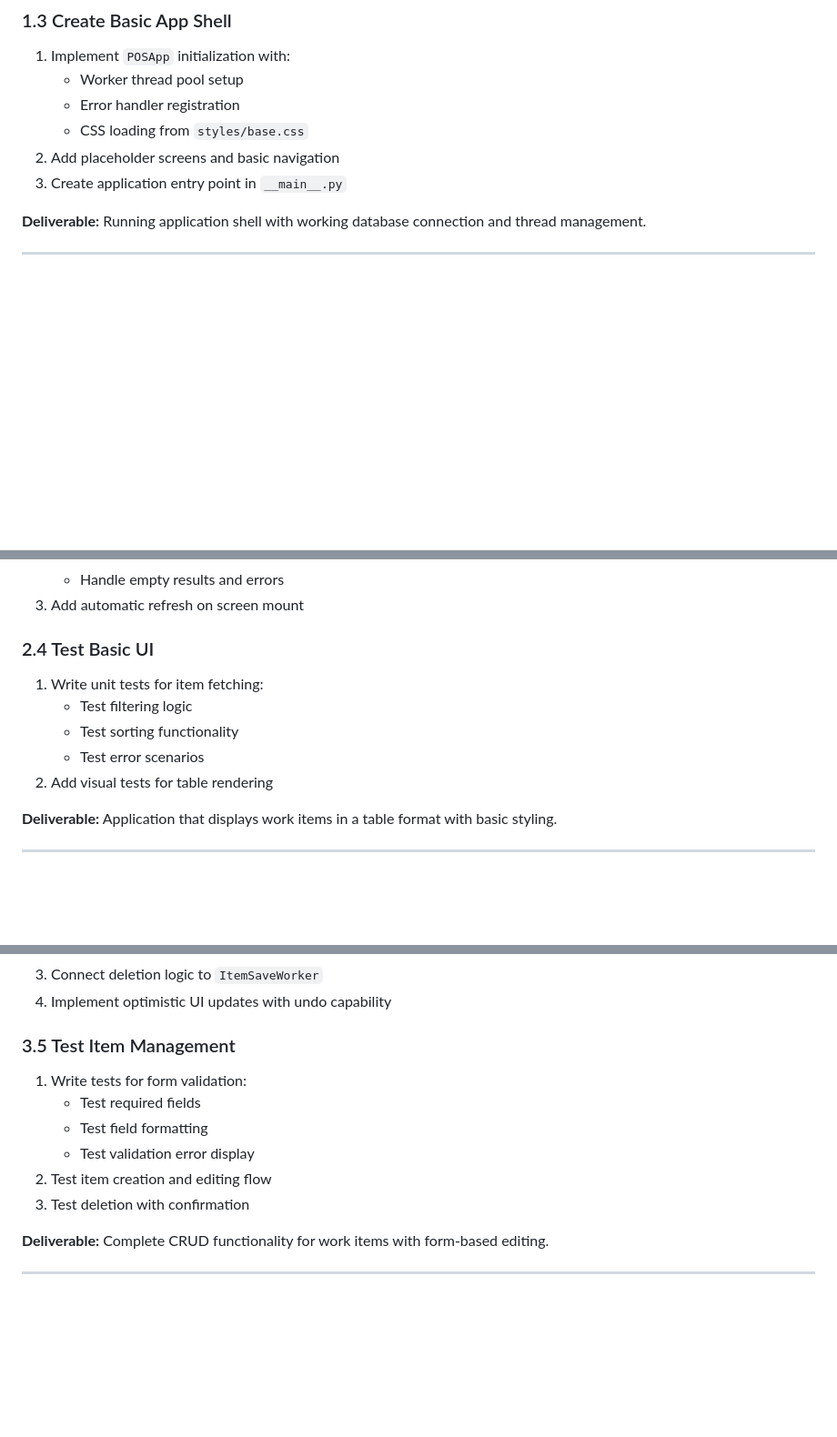
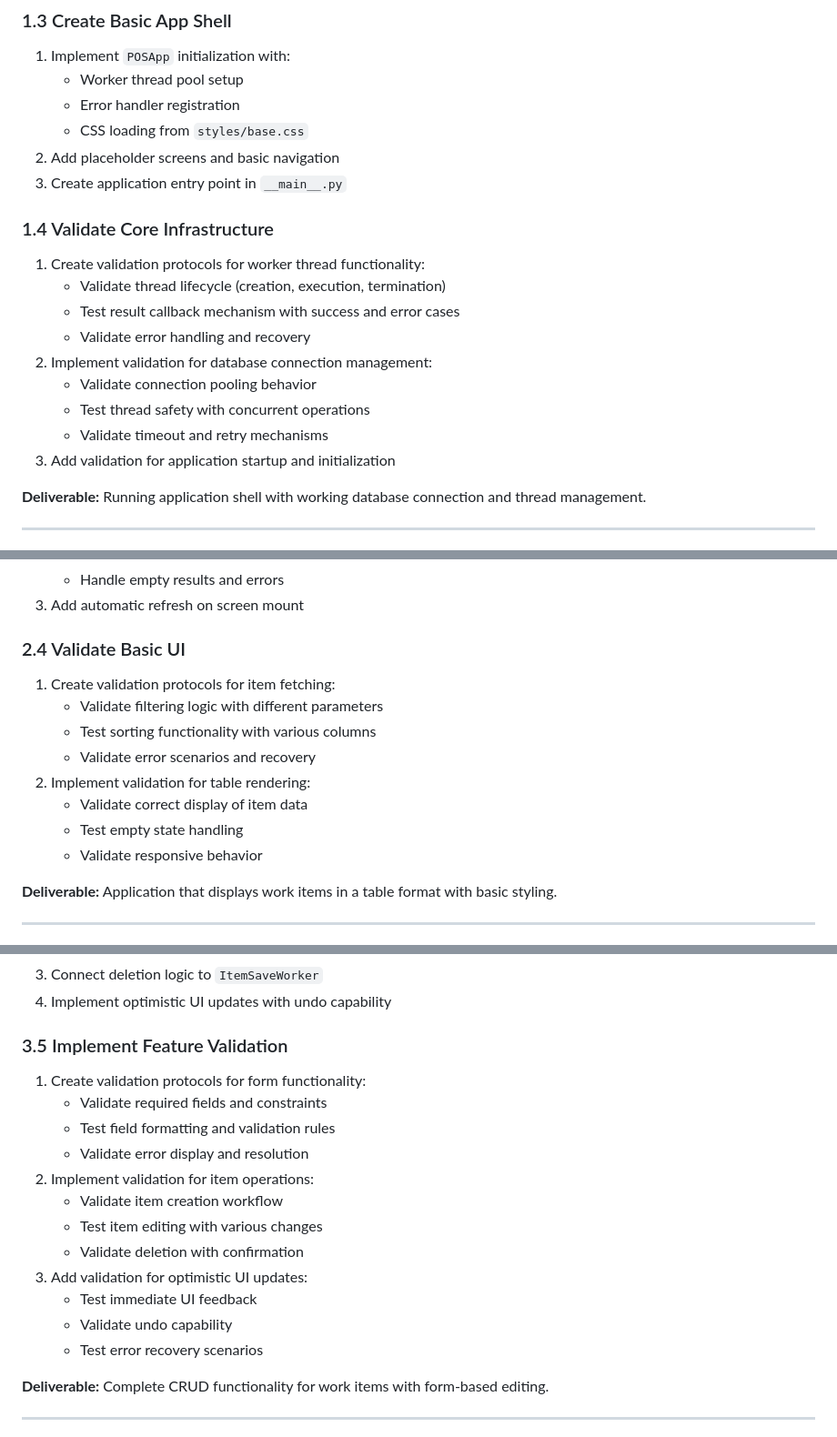
Before and after one commit to EssejTobor/POS, a Markdown page: docs/IMPLEMENTATION_PLAN.md, 3 parts joined by grey strips. Shown: that part at 91% size. GitHub-like rendering; blank space fills up the shorter version.

```diff
--- a/docs/IMPLEMENTATION_PLAN.md
+++ b/docs/IMPLEMENTATION_PLAN.md
@@ -41,6 +52,16 @@ This plan reorganizes the Textual UI implementation into a sequential process wi
 2. Add placeholder screens and basic navigation
 3. Create application entry point in `__main__.py`
 
+### 1.4 Validate Core Infrastructure
+1. Create validation protocols for worker thread functionality:
+   - Validate thread lifecycle (creation, execution, termination)
+   - Test result callback mechanism with success and error cases
+   - Validate error handling and recovery
+2. Implement validation for database connection management:
+   - Validate connection pooling behavior
+   - Test thread safety with concurrent operations
+   - Validate timeout and retry mechanisms
+3. Add validation for application startup and initialization
 
 **Deliverable:** Running application shell with working database connection and thread management.
 
@@ -76,12 +97,15 @@ This plan reorganizes the Textual UI implementation into a sequential process wi
    - Handle empty results and errors
 3. Add automatic refresh on screen mount
 
-### 2.4 Test Basic UI
-1. Write unit tests for item fetching:
-   - Test filtering logic
-   - Test sorting functionality
-   - Test error scenarios
-2. Add visual tests for table rendering
+### 2.4 Validate Basic UI
+1. Create validation protocols for item fetching:
+   - Validate filtering logic with different parameters
+   - Test sorting functionality with various columns
+   - Validate error scenarios and recovery
+2. Implement validation for table rendering:
+   - Validate correct display of item data
+   - Test empty state handling
+   - Validate responsive behavior
 
 **Deliverable:** Application that displays work items in a table format with basic styling.
 
@@ -134,13 +158,19 @@ This plan reorganizes the Textual UI implementation into a sequential process wi
 3. Connect deletion logic to `ItemSaveWorker`
 4. Implement optimistic UI updates with undo capability
 
-### 3.5 Test Item Management
-1. Write tests for form validation:
-   - Test required fields
-   - Test field formatting
-   - Test validation error display
-2. Test item creation and editing flow
-3. Test deletion with confirmation
+### 3.5 Implement Feature Validation
+1. Create validation protocols for form functionality:
+   - Validate required fields and constraints
+   - Test field formatting and validation rules
+   - Validate error display and resolution
+2. Implement validation for item operations:
+   - Validate item creation workflow
+   - Test item editing with various changes
+   - Validate deletion with confirmation
+3. Add validation for optimistic UI updates:
+   - Test immediate UI feedback
+   - Validate undo capability
+   - Test error recovery scenarios
 
 **Deliverable:** Complete CRUD functionality for work items with form-based editing.
 
```
Also changed, not shown: other parts of docs/IMPLEMENTATION_PLAN.md (+55 -33 lines).
